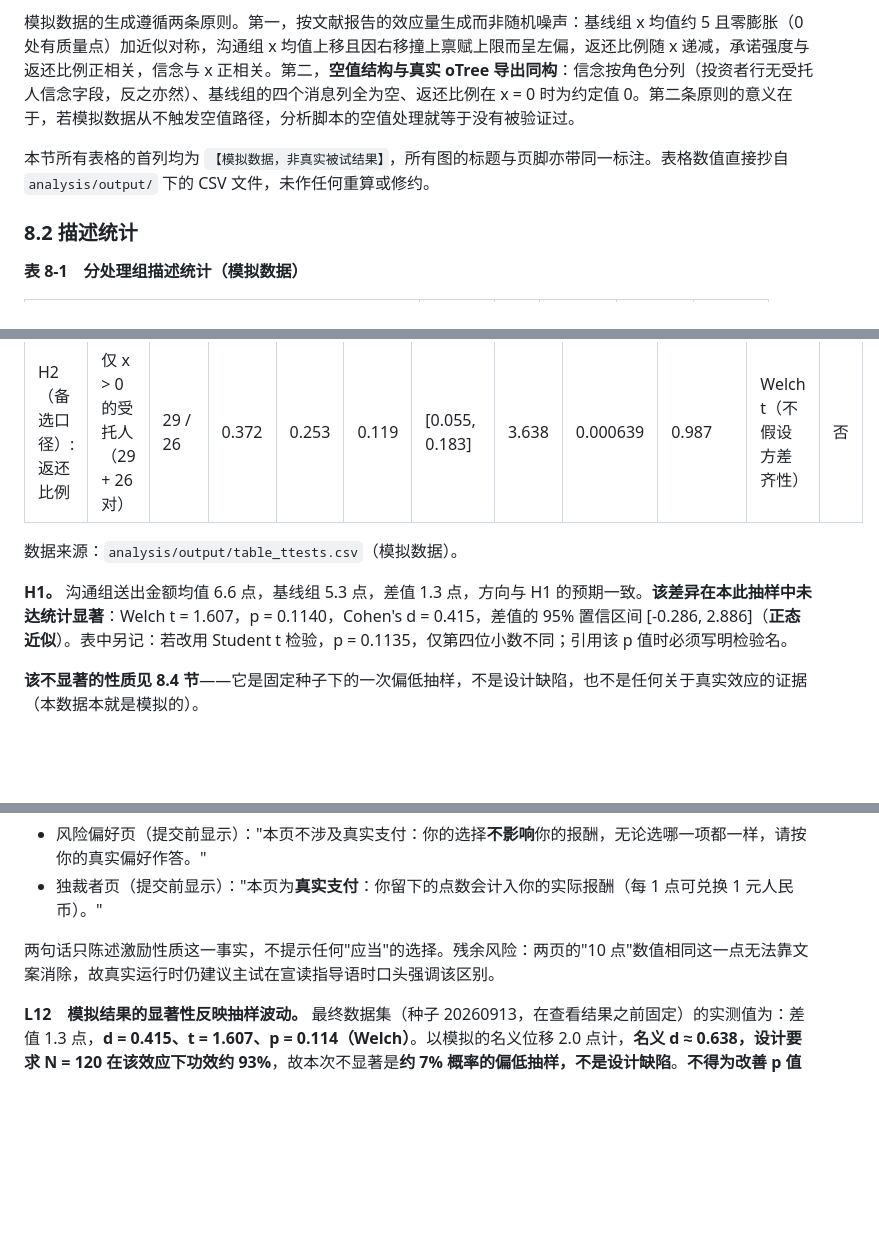
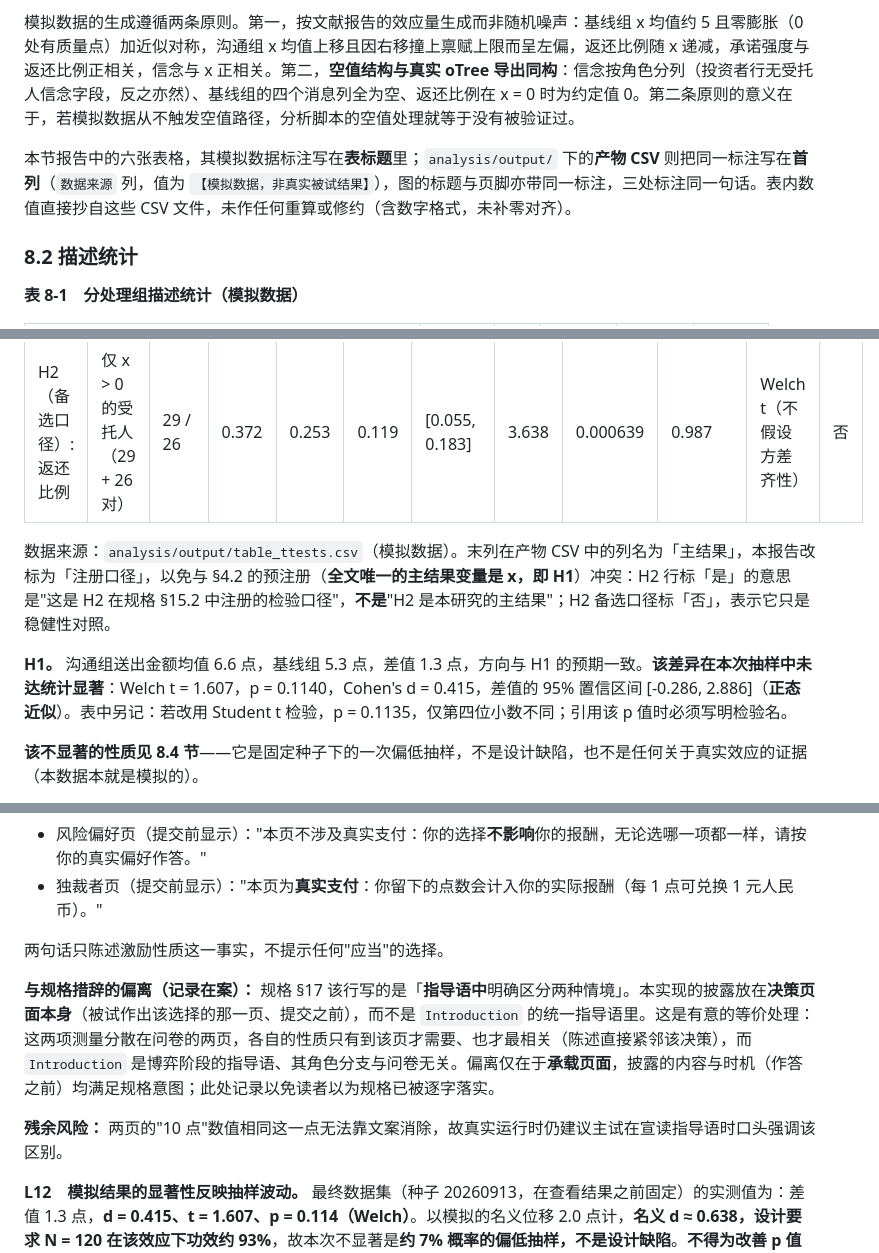
Before and after one commit to lizao-star/otree-trust-game, a Markdown page: 实验报告.md, 3 parts joined by grey strips. Drawn GitHub-style; blank space fills up the shorter version.

```diff
--- a/实验报告.md
+++ b/实验报告.md
@@ -421,7 +421,7 @@ analysis/       模拟数据生成与分析管线
 
 模拟数据的生成遵循两条原则。第一，按文献报告的效应量生成而非随机噪声：基线组 x 均值约 5 且零膨胀（0 处有质量点）加近似对称，沟通组 x 均值上移且因右移撞上禀赋上限而呈左偏，返还比例随 x 递减，承诺强度与返还比例正相关，信念与 x 正相关。第二，**空值结构与真实 oTree 导出同构**：信念按角色分列（投资者行无受托人信念字段，反之亦然）、基线组的四个消息列全为空、返还比例在 x = 0 时为约定值 0。第二条原则的意义在于，若模拟数据从不触发空值路径，分析脚本的空值处理就等于没有被验证过。
 
-本节所有表格的首列均为 `【模拟数据，非真实被试结果】`，所有图的标题与页脚亦带同一标注。表格数值直接抄自 `analysis/output/` 下的 CSV 文件，未作任何重算或修约。
+本节报告中的六张表格，其模拟数据标注写在**表标题**里；`analysis/output/` 下的**产物 CSV** 则把同一标注写在**首列**（`数据来源` 列，值为 `【模拟数据，非真实被试结果】`），图的标题与页脚亦带同一标注，三处标注同一句话。表内数值直接抄自这些 CSV 文件，未作任何重算或修约（含数字格式，未补零对齐）。
 
 ### 8.2 描述统计
 
@@ -472,9 +472,9 @@ analysis/       模拟数据生成与分析管线
 | H2: 返还比例（规格注册口径） | 全部受托人（30 + 30 对） | 30 / 30 | 0.359 | 0.219 | 0.14 | [0.070, 0.211] | 3.9 | 0.000254 | 1.007 | Welch t（不假设方差齐性） | 是 |
 | H2（备选口径）: 返还比例 | 仅 x > 0 的受托人（29 + 26 对） | 29 / 26 | 0.372 | 0.253 | 0.119 | [0.055, 0.183] | 3.638 | 0.000639 | 0.987 | Welch t（不假设方差齐性） | 否 |
 
-数据来源：`analysis/output/table_ttests.csv`（模拟数据）。
+数据来源：`analysis/output/table_ttests.csv`（模拟数据）。末列在产物 CSV 中的列名为「主结果」，本报告改标为「注册口径」，以免与 §4.2 的预注册（**全文唯一的主结果变量是 x，即 H1**）冲突：H2 行标「是」的意思是"这是 H2 在规格 §15.2 中注册的检验口径"，**不是**"H2 是本研究的主结果"；H2 备选口径标「否」，表示它只是稳健性对照。
 
-**H1。** 沟通组送出金额均值 6.6 点，基线组 5.3 点，差值 1.3 点，方向与 H1 的预期一致。**该差异在本此抽样中未达统计显著**：Welch t = 1.607，p = 0.1140，Cohen's d = 0.415，差值的 95% 置信区间 [-0.286, 2.886]（**正态近似**）。表中另记：若改用 Student t 检验，p = 0.1135，仅第四位小数不同；引用该 p 值时必须写明检验名。
+**H1。** 沟通组送出金额均值 6.6 点，基线组 5.3 点，差值 1.3 点，方向与 H1 的预期一致。**该差异在本次抽样中未达统计显著**：Welch t = 1.607，p = 0.1140，Cohen's d = 0.415，差值的 95% 置信区间 [-0.286, 2.886]（**正态近似**）。表中另记：若改用 Student t 检验，p = 0.1135，仅第四位小数不同；引用该 p 值时必须写明检验名。
 
 **该不显著的性质见 8.4 节**——它是固定种子下的一次偏低抽样，不是设计缺陷，也不是任何关于真实效应的证据（本数据本就是模拟的）。
 
@@ -631,7 +636,11 @@ analysis/       模拟数据生成与分析管线
 - 风险偏好页（提交前显示）："本页不涉及真实支付：你的选择**不影响**你的报酬，无论选哪一项都一样，请按你的真实偏好作答。"
 - 独裁者页（提交前显示）："本页为**真实支付**：你留下的点数会计入你的实际报酬（每 1 点可兑换 1 元人民币）。"
 
-两句话只陈述激励性质这一事实，不提示任何"应当"的选择。残余风险：两页的"10 点"数值相同这一点无法靠文案消除，故真实运行时仍建议主试在宣读指导语时口头强调该区别。
+两句话只陈述激励性质这一事实，不提示任何"应当"的选择。
+
+**与规格措辞的偏离（记录在案）：** 规格 §17 该行写的是「**指导语中**明确区分两种情境」。本实现的披露放在**决策页面本身**（被试作出该选择的那一页、提交之前），而不是 `Introduction` 的统一指导语里。这是有意的等价处理：这两项测量分散在问卷的两页，各自的性质只有到该页才需要、也才最相关（陈述直接紧邻该决策），而 `Introduction` 是博弈阶段的指导语、其角色分支与问卷无关。偏离仅在于**承载页面**，披露的内容与时机（作答之前）均满足规格意图；此处记录以免读者以为规格已被逐字落实。
+
+**残余风险：** 两页的"10 点"数值相同这一点无法靠文案消除，故真实运行时仍建议主试在宣读指导语时口头强调该区别。
 
 **L12　模拟结果的显著性反映抽样波动。** 最终数据集（种子 20260913，在查看结果之前固定）的实测值为：差值 1.3 点，**d = 0.415、t = 1.607、p = 0.114（Welch）**。以模拟的名义位移 2.0 点计，**名义 d ≈ 0.638，设计要求 N = 120 在该效应下功效约 93%**，故本次不显著是**约 7% 概率的偏低抽样，不是设计缺陷**。**不得为改善 p 值而调参或换种子**——种子在查看结果前已固定，事后更换无论动机如何，外部读者都无法将其与 p-hacking 区分。处理方式：报告披露该性质与功效曲线（见 8.4 节），并说明模拟结果的用途是验证分析管线可跑通，而非提供实证发现。更一般地，**模拟数据的显著性不是分析管线正确性的指标**：管线正确性的证据是统计量与独立手算一致，而非 p 值是否越过阈值。
 
```
Also changed, not shown: other parts of 实验报告.md (+17 -12 lines).
